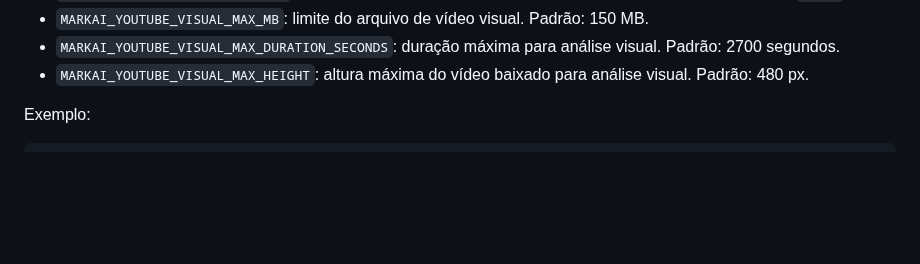
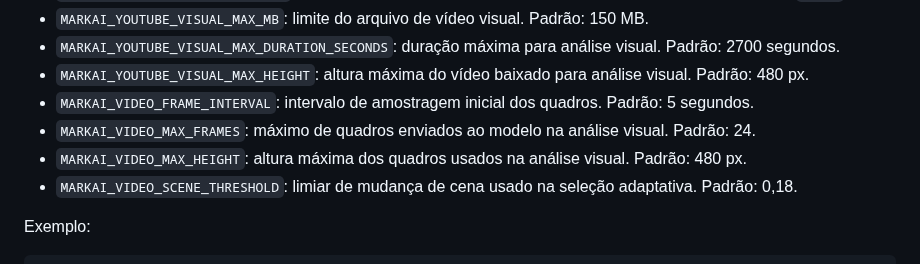
Before and after one commit to felipe11shimizu/MarkAI-Converter-v3.0-Pro, a Markdown page: README.md, the part around the change. GitHub-like rendering; blank space fills up the shorter version.

Commit message:
docs: document adaptive visual analysis settings

```diff
--- a/README.md
+++ b/README.md
@@ -154,6 +154,10 @@ Variáveis disponíveis:
 - `MARKAI_YOUTUBE_VISUAL_MAX_MB`: limite do arquivo de vídeo visual. Padrão: 150 MB.
 - `MARKAI_YOUTUBE_VISUAL_MAX_DURATION_SECONDS`: duração máxima para análise visual. Padrão: 2700 segundos.
 - `MARKAI_YOUTUBE_VISUAL_MAX_HEIGHT`: altura máxima do vídeo baixado para análise visual. Padrão: 480 px.
+- `MARKAI_VIDEO_FRAME_INTERVAL`: intervalo de amostragem inicial dos quadros. Padrão: 5 segundos.
+- `MARKAI_VIDEO_MAX_FRAMES`: máximo de quadros enviados ao modelo na análise visual. Padrão: 24.
+- `MARKAI_VIDEO_MAX_HEIGHT`: altura máxima dos quadros usados na análise visual. Padrão: 480 px.
+- `MARKAI_VIDEO_SCENE_THRESHOLD`: limiar de mudança de cena usado na seleção adaptativa. Padrão: 0,18.
 
 Exemplo:
 
```
